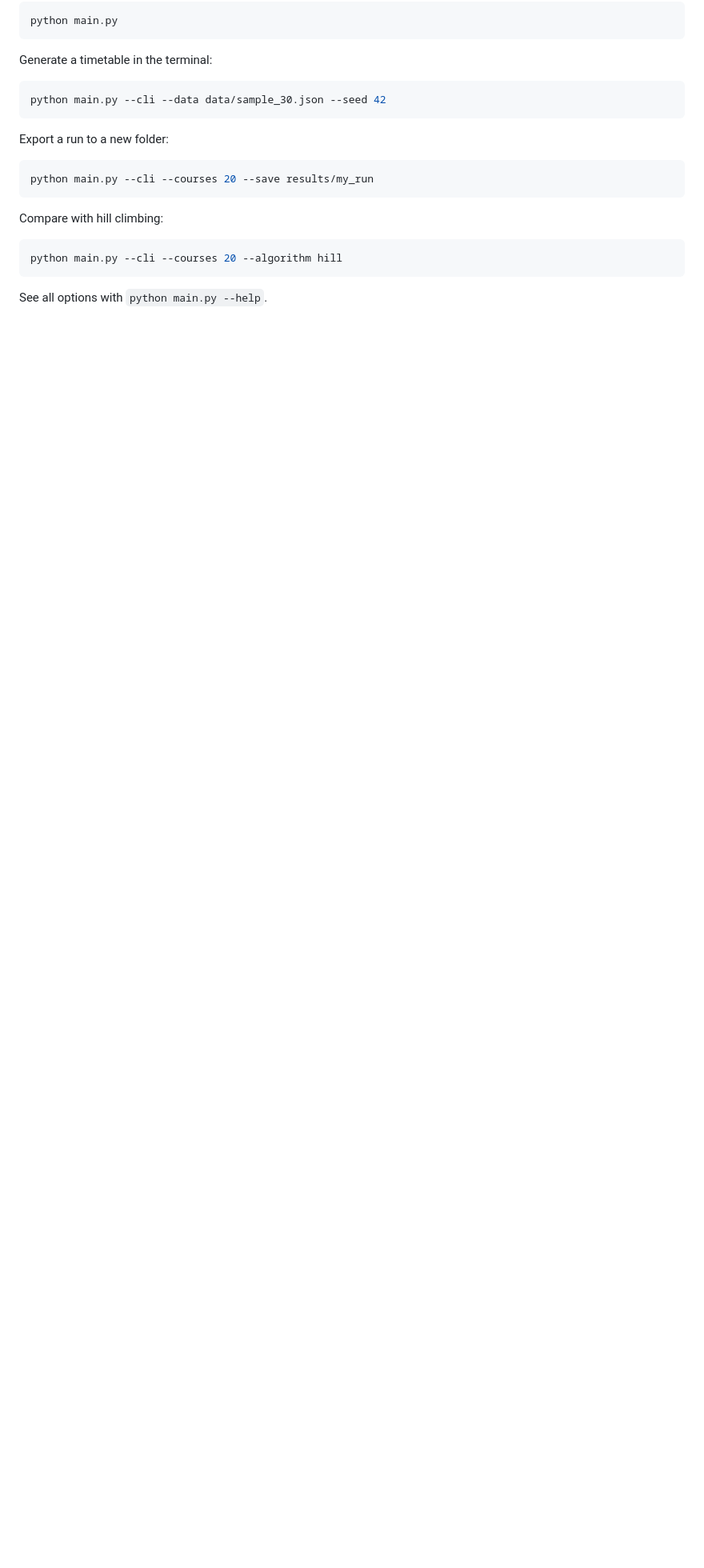
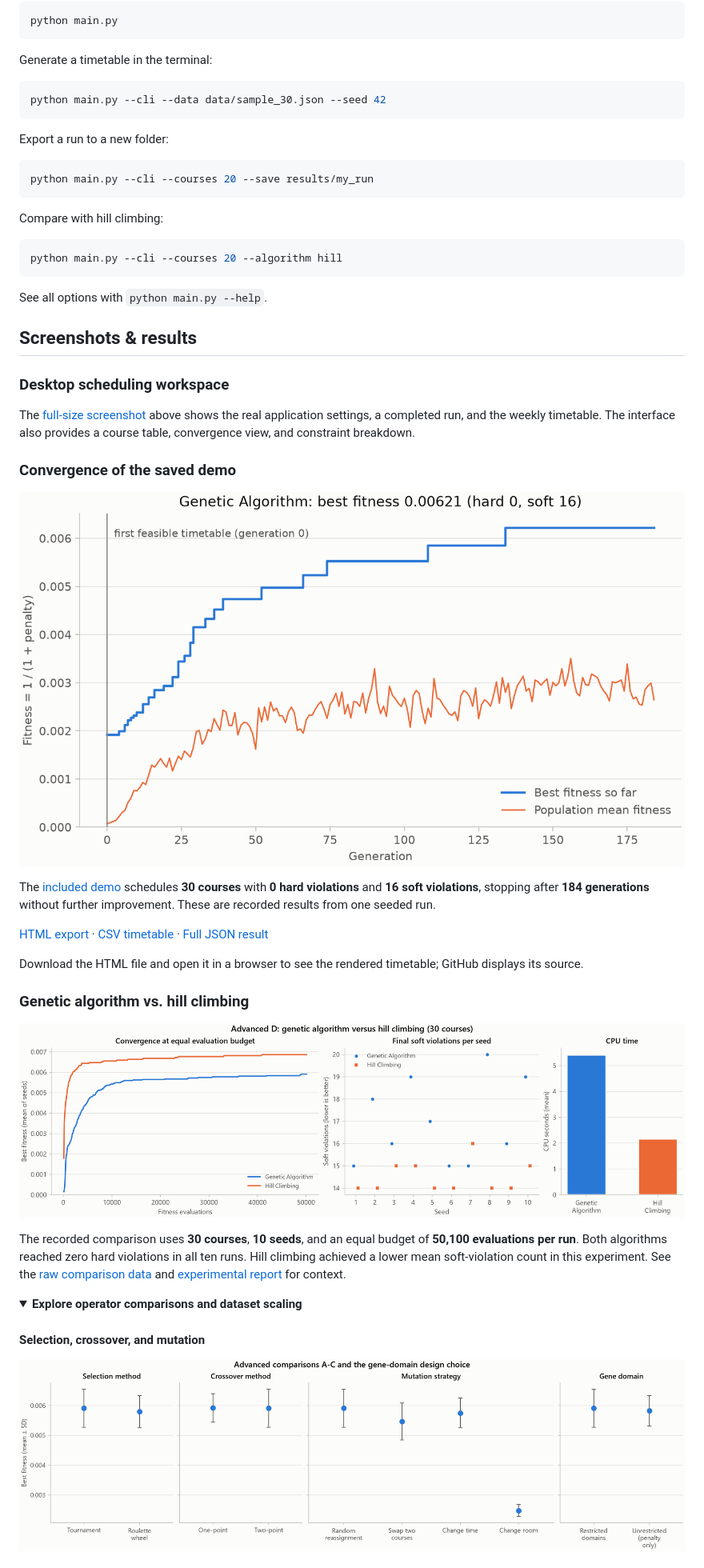
Before and after one commit to Brawly0/course-scheduler, a Markdown page: README.md, the part around one of its changes. Shown at 80% size. Drawn GitHub-style; folded sections open; blank space fills up the shorter version.

```diff
--- a/README.md
+++ b/README.md
@@ -50,3 +91,32 @@ python main.py --cli --courses 20 --algorithm hill
 
 See all options with `python main.py --help`.
 
+## Screenshots & results
+
+### Desktop scheduling workspace
+
+The [full-size screenshot](docs/screenshots/scheduler-overview.png) above shows the real application settings, a completed run, and the weekly timetable. The interface also provides a course table, convergence view, and constraint breakdown.
+
+### Convergence of the saved demo
+
+![Convergence plot for the saved genetic algorithm demo](results/demo/convergence.png)
+
+The [included demo](results/demo/) schedules **30 courses** with **0 hard violations** and **16 soft violations**, stopping after **184 generations** without further improvement. These are recorded results from one seeded run.
+
+[HTML export](results/demo/timetable.html) · [CSV timetable](results/demo/timetable.csv) · [Full JSON result](results/demo/result.json)
+
+Download the HTML file and open it in a browser to see the rendered timetable; GitHub displays its source.
+
+### Genetic algorithm vs. hill climbing
+
+![Comparison of convergence, soft violations, and CPU time for genetic algorithm and hill climbing](results/experiments/ga_vs_hill_climbing.png)
+
+The recorded comparison uses **30 courses**, **10 seeds**, and an equal budget of **50,100 evaluations per run**. Both algorithms reached zero hard violations in all ten runs. Hill climbing achieved a lower mean soft-violation count in this experiment. See the [raw comparison data](results/experiments/algorithm_comparison.csv) and [experimental report](results/experiments/REPORT.md) for context.
+
+<details>
+<summary><strong>Explore operator comparisons and dataset scaling</strong></summary>
+
+#### Selection, crossover, and mutation
+
+![Experimental comparison of selection, crossover, and mutation operators](results/experiments/operator_comparison.png)
+
```
Also changed, not shown: other parts of README.md (+93 -20 lines), docs/screenshots/README.md (added, +22 -0 lines), docs/screenshots/scheduler-overview.png (added).
